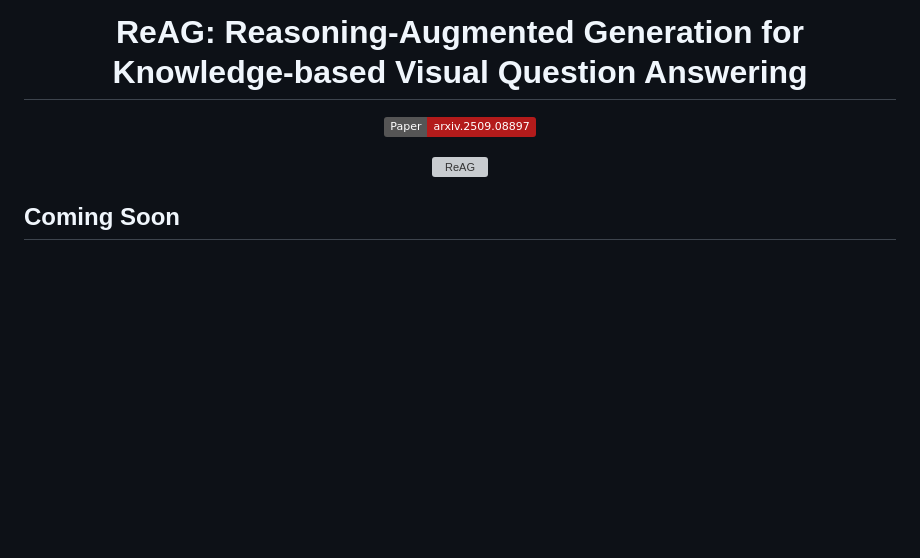
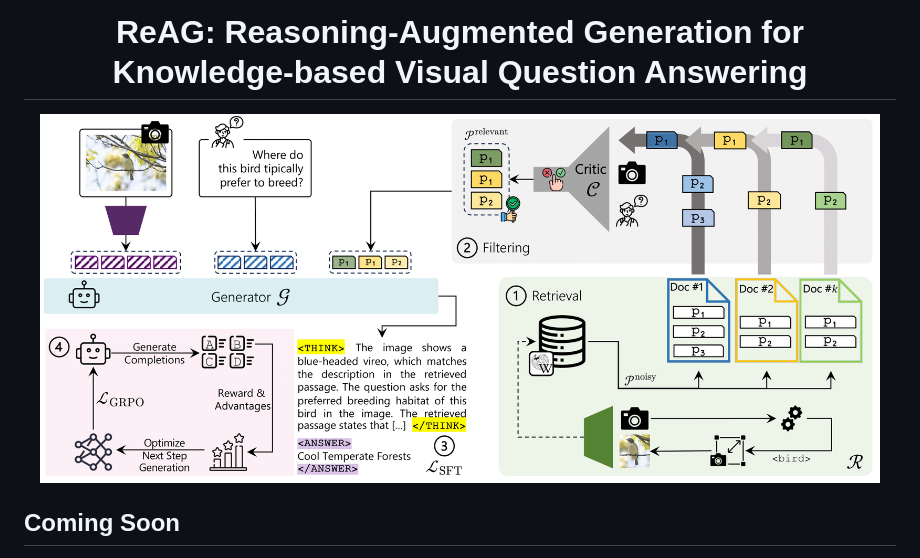
Before and after one commit to aimagelab/ReAG, a Markdown page: README.md, the part around the change. GitHub-like rendering; pictures changed too: assets/model.png (added); badges without logos; blank space fills up the shorter version; grey boxes are pictures that could not be loaded.

```diff
--- a/README.md
+++ b/README.md
@@ -4,13 +4,13 @@
 
 <div align="center">
 
-  [![Paper](https://img.shields.io/badge/Paper-arxiv.2509.08897-B31B1B.svg)](https://arxiv.org/abs/2509.08897)
+  <!-- [![Paper](https://img.shields.io/badge/Paper-arxiv.2509.08897-B31B1B.svg)](https://arxiv.org/abs/2509.08897) -->
 
 
 </div>
 
 <p align="center">
-  <img src="./02_model.pdf" alt="ReAG" width="840" />
+  <img src="./assets/model.png" alt="ReAG" width="840" />
 </p>
 
 ## Coming Soon
```
Also changed, not shown: 2 other files.
